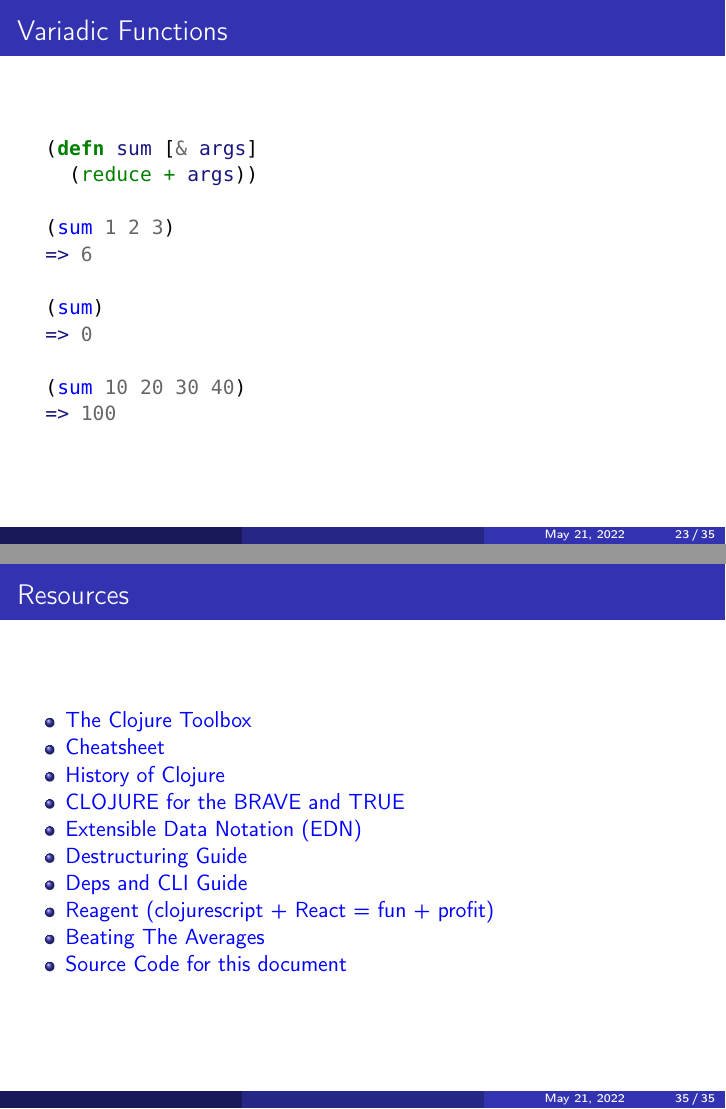
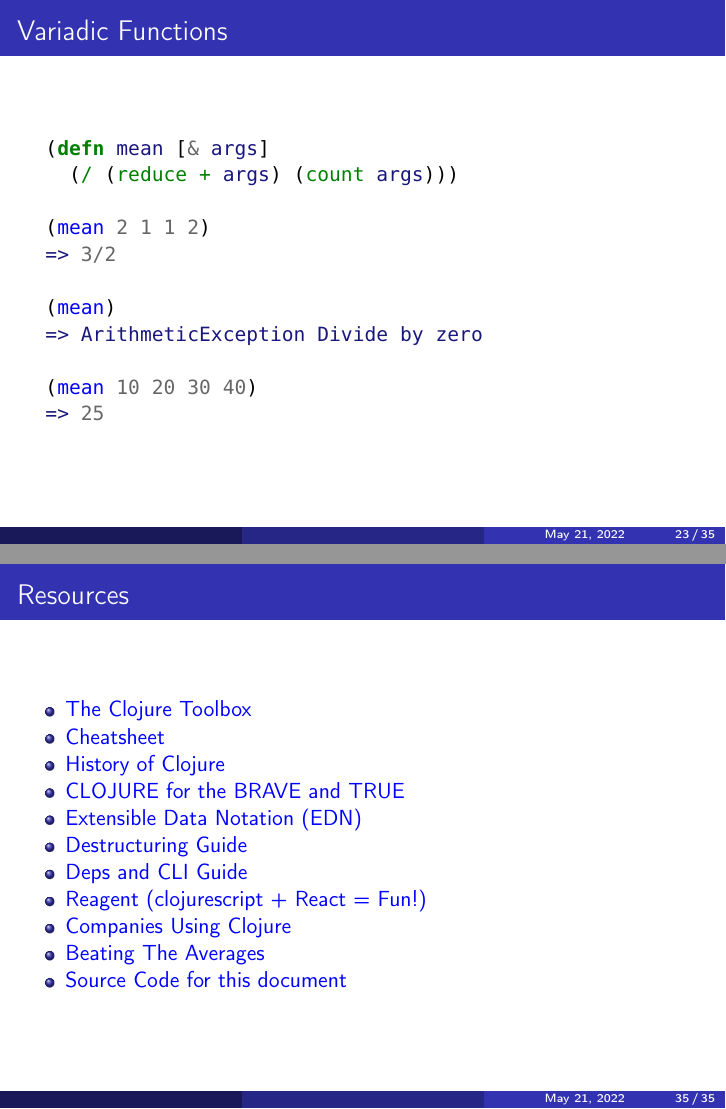
Before and after one commit to tstout/examples, LaTeX slides (clojure/slides/clojure-basics.tex): pages 23 and 35 of 35, joined at a grey line. Compiled offline with pdfLaTeX.

Commit message:
Added a few enhancements

```diff
--- a/clojure/slides/clojure-basics.tex
+++ b/clojure/slides/clojure-basics.tex
@@ -458,17 +465,17 @@ public class Empty {
 \begin{frame}[fragile]
   \frametitle{Variadic Functions}
   \begin{minted}[fontsize=\normalsize]{clojure}
-  (defn sum [& args]
-    (reduce + args))
+  (defn mean [& args]
+    (/ (reduce + args) (count args)))
 
-  (sum 1 2 3)
-  => 6
+  (mean 2 1 1 2)
+  => 3/2
 
-  (sum)
-  => 0
+  (mean)
+  => ArithmeticException Divide by zero
 
-  (sum 10 20 30 40)
-  => 100
+  (mean 10 20 30 40)
+  => 25
   \end{minted}
 \end{frame}
 
@@ -760,7 +772,10 @@ public class Empty {
     {\color {blue}{Deps and CLI Guide}}
 
   \item \href{https://reagent-project.github.io/}
-    {\color {blue}{Reagent (clojurescript + React = fun + profit)}}
+    {\color {blue}{Reagent (clojurescript + React = Fun!)}}
+
+  \item \href{https://clojure.org/community/companies}
+    {\color {blue}{Companies Using Clojure}}
 
   \item \href{http://www.paulgraham.com/avg.html}
     {\color {blue}{Beating The Averages}}
```
Also changed, not shown: clojure/slides/clojure-basics.tex (20 more changed lines).
